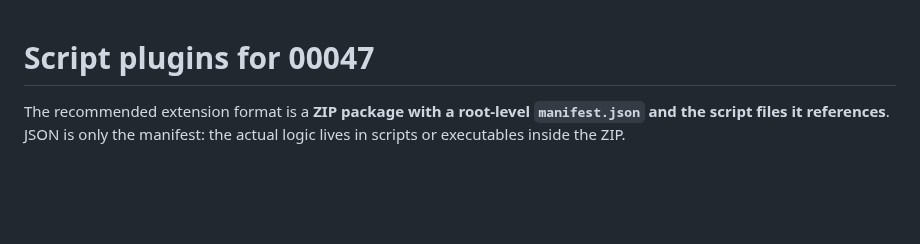
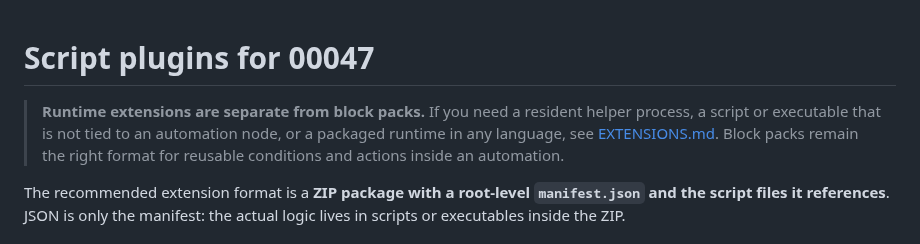
Before and after one commit to hashin9973-ux/00047, a Markdown page: docs/ADDING_BLOCKS.md, the part around the change. GitHub-like rendering; blank space fills up the shorter version.

Commit message:
Link runtime extensions from block pack docs

```diff
--- a/docs/ADDING_BLOCKS.md
+++ b/docs/ADDING_BLOCKS.md
@@ -1,4 +1,6 @@
 # Script plugins for 00047
+
+> **Runtime extensions are separate from block packs.** If you need a resident helper process, a script or executable that is not tied to an automation node, or a packaged runtime in any language, see [EXTENSIONS.md](EXTENSIONS.md). Block packs remain the right format for reusable conditions and actions inside an automation.
 
 The recommended extension format is a **ZIP package with a root-level `manifest.json` and the script files it references**. JSON is only the manifest: the actual logic lives in scripts or executables inside the ZIP.
 
```
